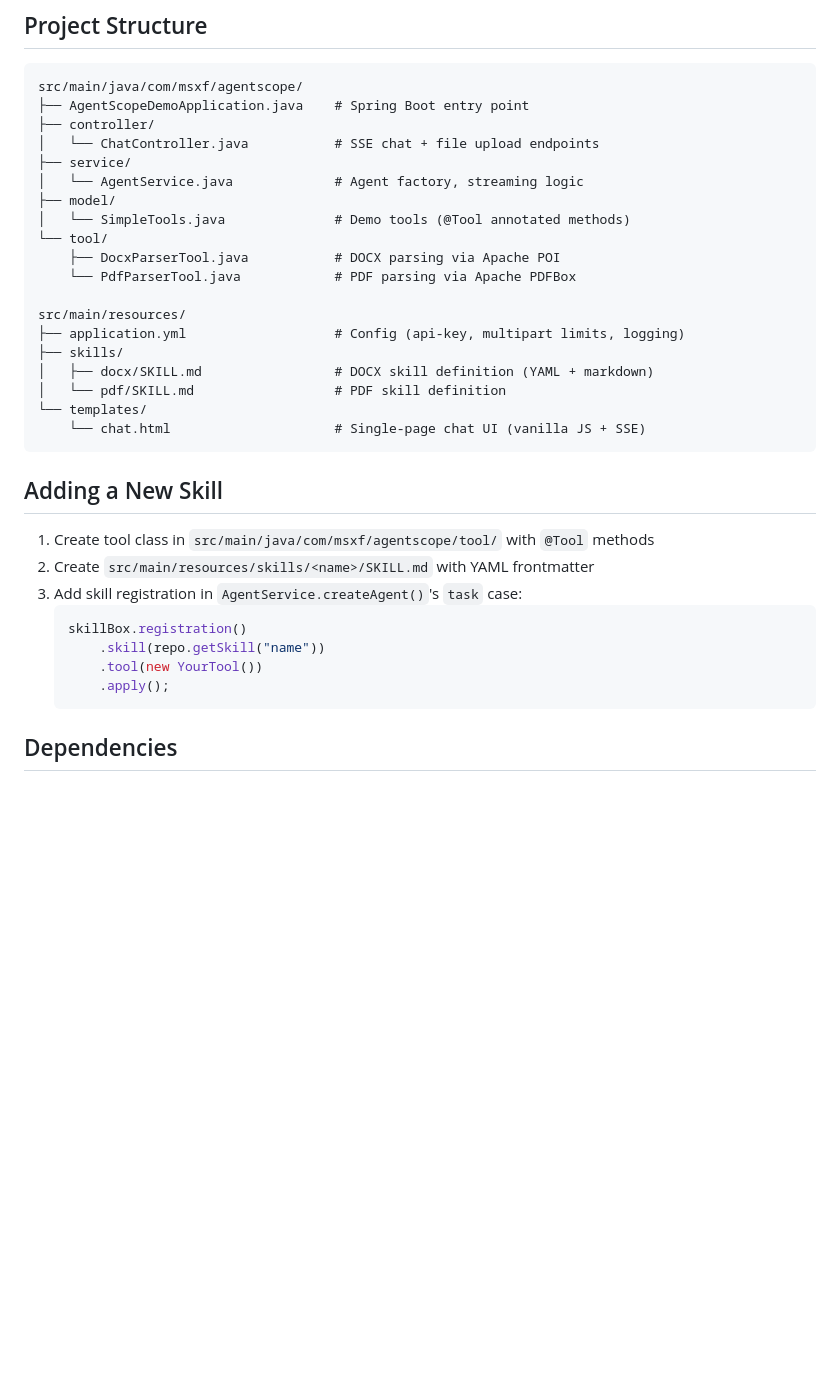
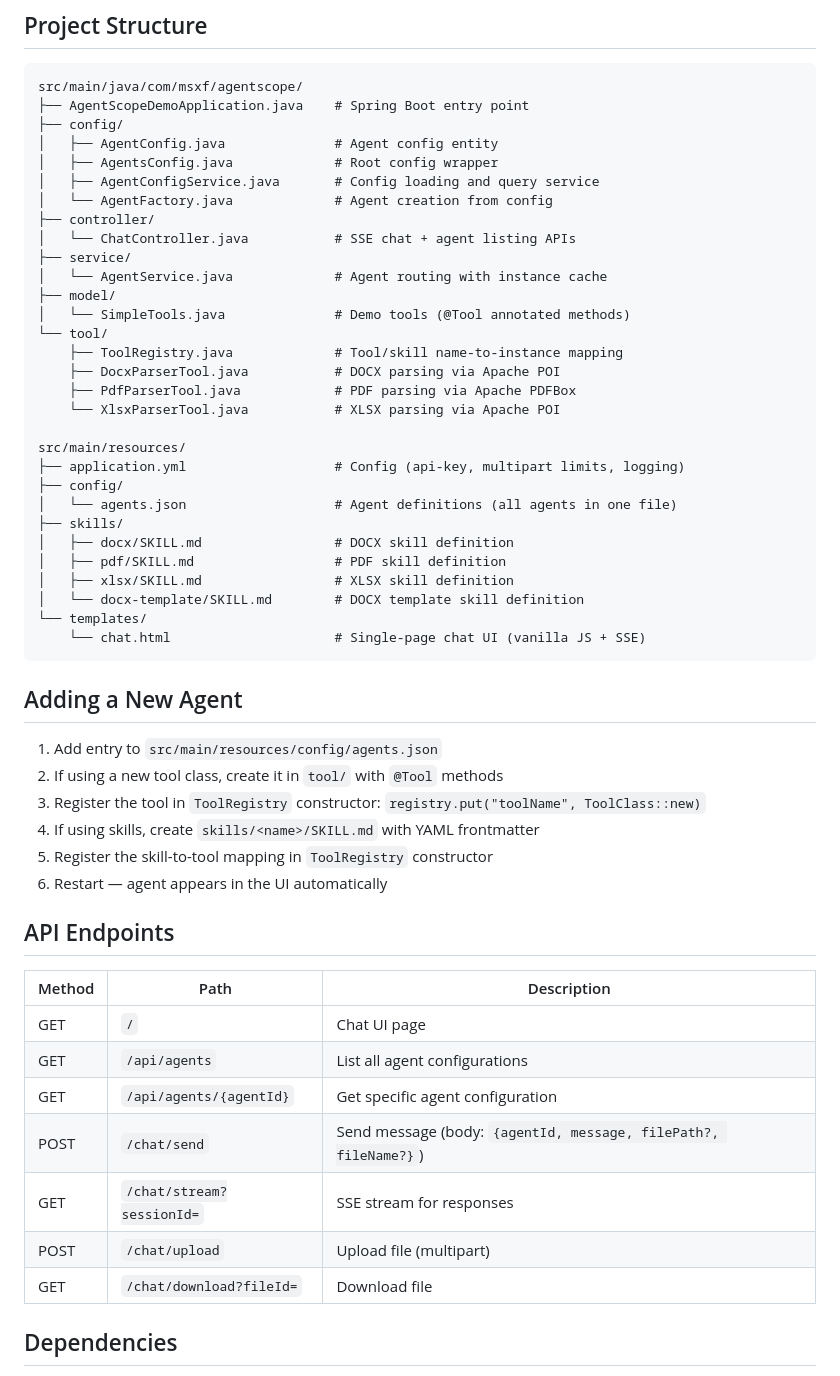
Before and after one commit to ataskite/agentscope-demo, a Markdown page: CLAUDE.md, the part around one of its changes. Rendered like a GitHub page; blank space fills up the shorter version.

Commit message:
docs: update CLAUDE.md to reflect new agent configuration architecture
Co-Authored-By: Claude Opus 4.6 <noreply@anthropic.com>

````diff
--- a/CLAUDE.md
+++ b/CLAUDE.md
@@ -94,36 +78,56 @@ Register directly via `toolkit.registerTool(new SimpleTools())` or bind via Skil
 ```
 src/main/java/com/msxf/agentscope/
 ├── AgentScopeDemoApplication.java    # Spring Boot entry point
+├── config/
+│   ├── AgentConfig.java              # Agent config entity
+│   ├── AgentsConfig.java             # Root config wrapper
+│   ├── AgentConfigService.java       # Config loading and query service
+│   └── AgentFactory.java             # Agent creation from config
 ├── controller/
-│   └── ChatController.java           # SSE chat + file upload endpoints
+│   └── ChatController.java           # SSE chat + agent listing APIs
 ├── service/
-│   └── AgentService.java             # Agent factory, streaming logic
+│   └── AgentService.java             # Agent routing with instance cache
 ├── model/
 │   └── SimpleTools.java              # Demo tools (@Tool annotated methods)
 └── tool/
+    ├── ToolRegistry.java             # Tool/skill name-to-instance mapping
     ├── DocxParserTool.java           # DOCX parsing via Apache POI
-    └── PdfParserTool.java            # PDF parsing via Apache PDFBox
+    ├── PdfParserTool.java            # PDF parsing via Apache PDFBox
+    └── XlsxParserTool.java           # XLSX parsing via Apache POI
 
 src/main/resources/
 ├── application.yml                   # Config (api-key, multipart limits, logging)
+├── config/
+│   └── agents.json                   # Agent definitions (all agents in one file)
 ├── skills/
-│   ├── docx/SKILL.md                 # DOCX skill definition (YAML + markdown)
-│   └── pdf/SKILL.md                  # PDF skill definition
+│   ├── docx/SKILL.md                 # DOCX skill definition
+│   ├── pdf/SKILL.md                  # PDF skill definition
+│   ├── xlsx/SKILL.md                 # XLSX skill definition
+│   └── docx-template/SKILL.md        # DOCX template skill definition
 └── templates/
     └── chat.html                     # Single-page chat UI (vanilla JS + SSE)
 ```
 
-## Adding a New Skill
+## Adding a New Agent
 
-1. Create tool class in `src/main/java/com/msxf/agentscope/tool/` with `@Tool` methods
-2. Create `src/main/resources/skills/<name>/SKILL.md` with YAML frontmatter
-3. Add skill registration in `AgentService.createAgent()`'s `task` case:
-   ```java
-   skillBox.registration()
-       .skill(repo.getSkill("name"))
-       .tool(new YourTool())
-       .apply();
-   ```
+1. Add entry to `src/main/resources/config/agents.json`
+2. If using a new tool class, create it in `tool/` with `@Tool` methods
+3. Register the tool in `ToolRegistry` constructor: `registry.put("toolName", ToolClass::new)`
+4. If using skills, create `skills/<name>/SKILL.md` with YAML frontmatter
+5. Register the skill-to-tool mapping in `ToolRegistry` constructor
+6. Restart — agent appears in the UI automatically
+
+## API Endpoints
+
+| Method | Path | Description |
+|--------|------|-------------|
+| GET | `/` | Chat UI page |
+| GET | `/api/agents` | List all agent configurations |
+| GET | `/api/agents/{agentId}` | Get specific agent configuration |
+| POST | `/chat/send` | Send message (body: `{agentId, message, filePath?, fileName?}`) |
+| GET | `/chat/stream?sessionId=` | SSE stream for responses |
+| POST | `/chat/upload` | Upload file (multipart) |
+| GET | `/chat/download?fileId=` | Download file |
 
 ## Dependencies
 
````
Also changed, not shown: other parts of CLAUDE.md (+9 -25 lines).
